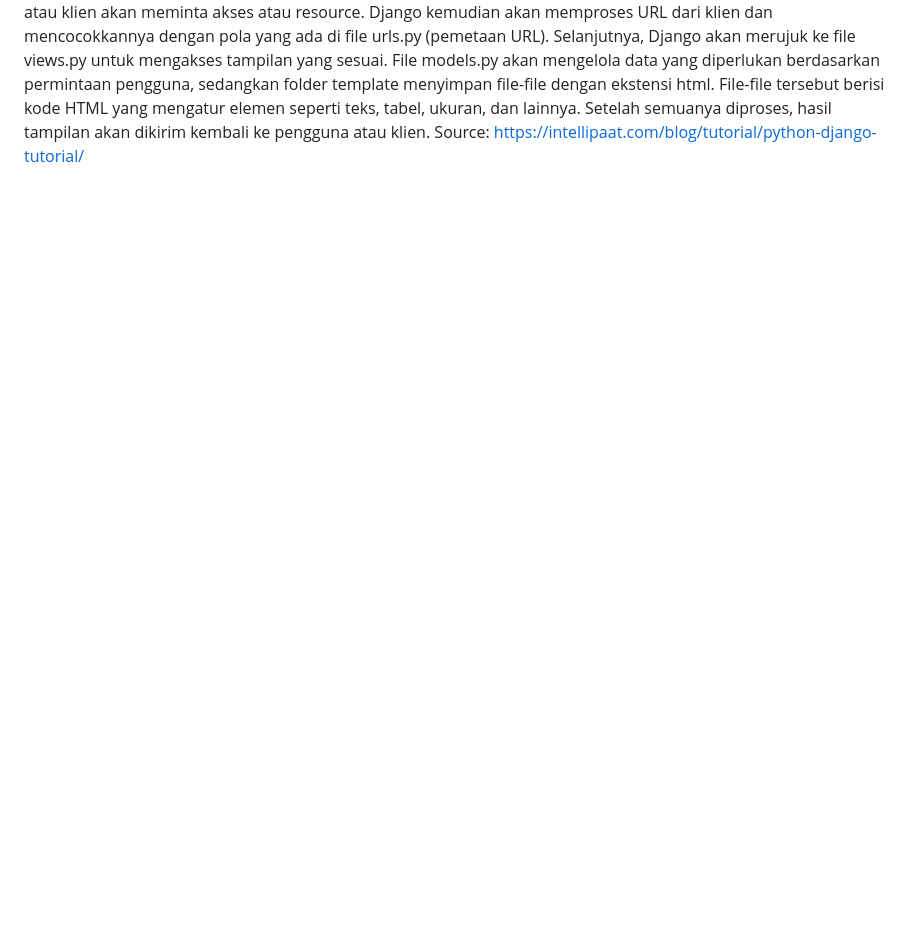
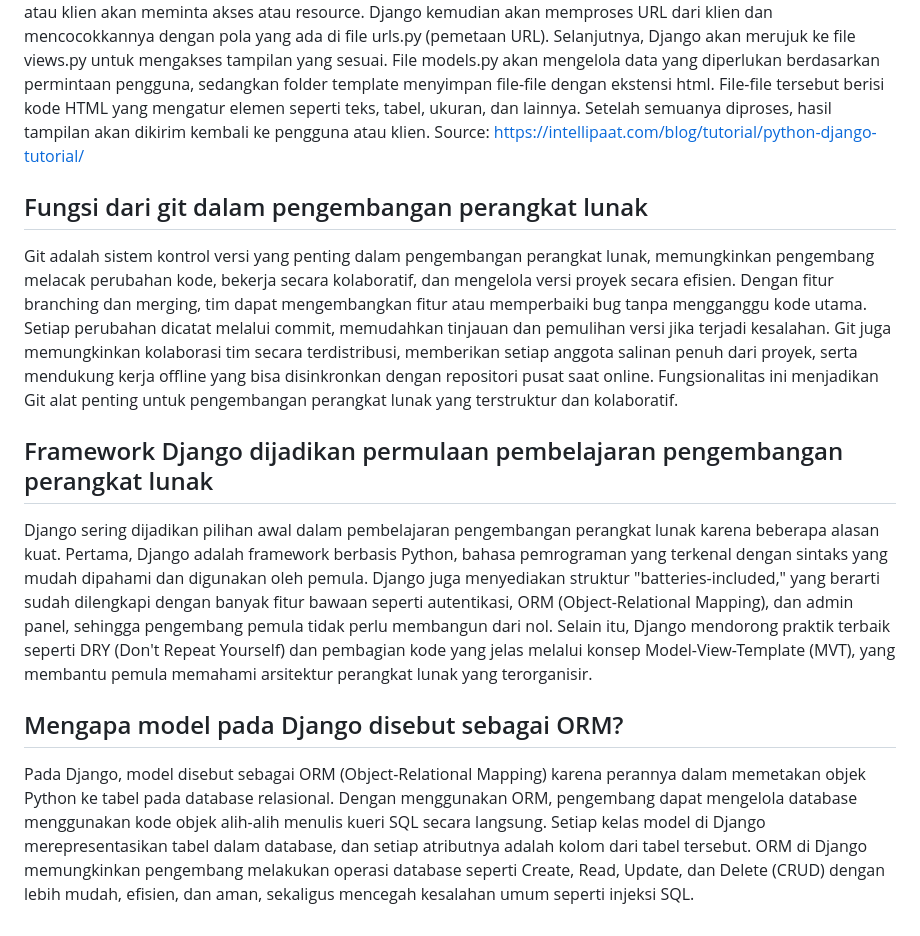
Before and after one commit to PeterP535/uap-shop, a Markdown page: README.md, the part around one of its changes. GitHub-like rendering; blank space fills up the shorter version.

Commit message:
readme final

```diff
--- a/README.md
+++ b/README.md
@@ -122,3 +122,12 @@ git branch -M main
 
 ![DJango Framework](https://github.com/PeterP535/uap-shop/blob/main/images/bagan1.png)
 Pertama, pengguna atau klien akan meminta akses atau resource. Django kemudian akan memproses URL dari klien dan mencocokkannya dengan pola yang ada di file urls.py (pemetaan URL). Selanjutnya, Django akan merujuk ke file views.py untuk mengakses tampilan yang sesuai. File models.py akan mengelola data yang diperlukan berdasarkan permintaan pengguna, sedangkan folder template menyimpan file-file dengan ekstensi html. File-file tersebut berisi kode HTML yang mengatur elemen seperti teks, tabel, ukuran, dan lainnya. Setelah semuanya diproses, hasil tampilan akan dikirim kembali ke pengguna atau klien. Source: https://intellipaat.com/blog/tutorial/python-django-tutorial/
+
+## Fungsi dari git dalam pengembangan perangkat lunak
+Git adalah sistem kontrol versi yang penting dalam pengembangan perangkat lunak, memungkinkan pengembang melacak perubahan kode, bekerja secara kolaboratif, dan mengelola versi proyek secara efisien. Dengan fitur branching dan merging, tim dapat mengembangkan fitur atau memperbaiki bug tanpa mengganggu kode utama. Setiap perubahan dicatat melalui commit, memudahkan tinjauan dan pemulihan versi jika terjadi kesalahan. Git juga memungkinkan kolaborasi tim secara terdistribusi, memberikan setiap anggota salinan penuh dari proyek, serta mendukung kerja offline yang bisa disinkronkan dengan repositori pusat saat online. Fungsionalitas ini menjadikan Git alat penting untuk pengembangan perangkat lunak yang terstruktur dan kolaboratif.
+
+## Framework Django dijadikan permulaan pembelajaran pengembangan perangkat lunak
+Django sering dijadikan pilihan awal dalam pembelajaran pengembangan perangkat lunak karena beberapa alasan kuat. Pertama, Django adalah framework berbasis Python, bahasa pemrograman yang terkenal dengan sintaks yang mudah dipahami dan digunakan oleh pemula. Django juga menyediakan struktur "batteries-included," yang berarti sudah dilengkapi dengan banyak fitur bawaan seperti autentikasi, ORM (Object-Relational Mapping), dan admin panel, sehingga pengembang pemula tidak perlu membangun dari nol. Selain itu, Django mendorong praktik terbaik seperti DRY (Don't Repeat Yourself) dan pembagian kode yang jelas melalui konsep Model-View-Template (MVT), yang membantu pemula memahami arsitektur perangkat lunak yang terorganisir.
+
+## Mengapa model pada Django disebut sebagai ORM?
+Pada Django, model disebut sebagai ORM (Object-Relational Mapping) karena perannya dalam memetakan objek Python ke tabel pada database relasional. Dengan menggunakan ORM, pengembang dapat mengelola database menggunakan kode objek alih-alih menulis kueri SQL secara langsung. Setiap kelas model di Django merepresentasikan tabel dalam database, dan setiap atributnya adalah kolom dari tabel tersebut. ORM di Django memungkinkan pengembang melakukan operasi database seperti Create, Read, Update, dan Delete (CRUD) dengan lebih mudah, efisien, dan aman, sekaligus mencegah kesalahan umum seperti injeksi SQL.
```
Also changed, not shown: other parts of README.md (+2 -2 lines).
